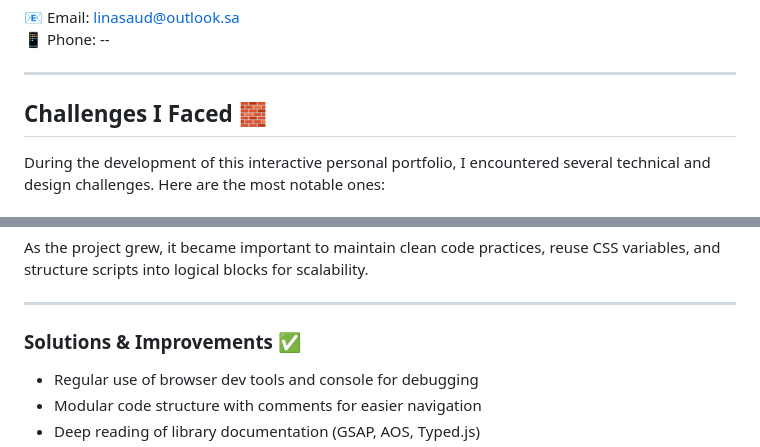
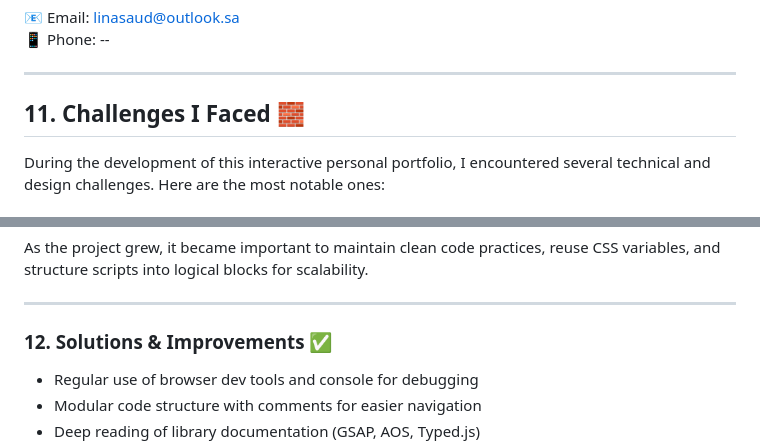
Before and after one commit to lsum0/webdev-assignment-lina, a Markdown page: README.md, 2 parts joined by grey strips. Drawn GitHub-style.

```diff
--- a/README.md
+++ b/README.md
@@ -177,7 +182,7 @@ Each certificate is displayed in a filterable grid and opens in a preview modal
 
 
 
-##  Challenges I Faced 🧱
+## 11. Challenges I Faced 🧱
 
 During the development of this interactive personal portfolio, I encountered several technical and design challenges. Here are the most notable ones:
 
@@ -213,7 +218,7 @@ As the project grew, it became important to maintain clean code practices, reuse
 
 ---
 
-###  Solutions & Improvements ✅
+###  12. Solutions & Improvements ✅
 - Regular use of browser dev tools and console for debugging
 - Modular code structure with comments for easier navigation
 - Deep reading of library documentation (GSAP, AOS, Typed.js)
```
Also changed, not shown: other parts of README.md (+5 -0 lines).
